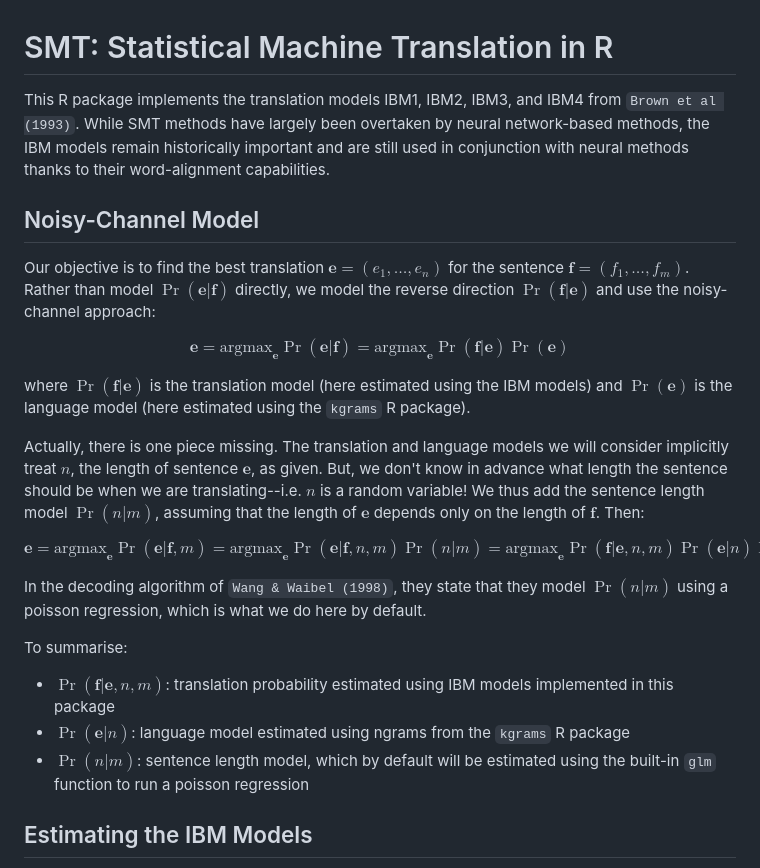
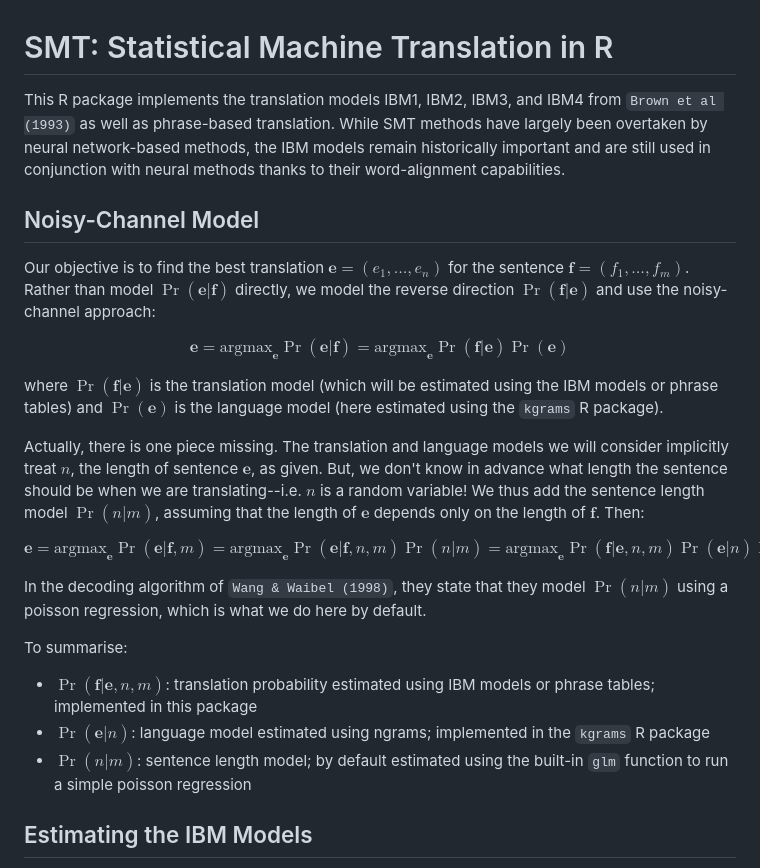
Before and after one commit to gnicholl/SMT, a Markdown page: README.md, the part around one of its changes. GitHub-like rendering.

```diff
--- a/README.md
+++ b/README.md
@@ -1,6 +1,6 @@
 # SMT: Statistical Machine Translation in R
 
-This R package implements the translation models IBM1, IBM2, IBM3, and IBM4 from `Brown et al (1993)`. While SMT methods have largely been overtaken by neural network-based methods, the IBM models remain historically important and are still used in conjunction with neural methods thanks to their word-alignment capabilities.
+This R package implements the translation models IBM1, IBM2, IBM3, and IBM4 from `Brown et al (1993)` as well as phrase-based translation. While SMT methods have largely been overtaken by neural network-based methods, the IBM models remain historically important and are still used in conjunction with neural methods thanks to their word-alignment capabilities.
 
 ## Noisy-Channel Model
 
@@ -10,7 +10,7 @@ $$
 \mathbf{e} = \text{argmax}_{\mathbf{e}} \Pr(\mathbf{e} | \mathbf{f}) = \text{argmax} _{\mathbf{e}} \Pr(\mathbf{f} | \mathbf{e}) \Pr(\mathbf{e})
 $$
 
-where $\Pr(\mathbf{f} | \mathbf{e})$ is the translation model (here estimated using the IBM models) and $\Pr(\mathbf{e})$ is the language model (here estimated using the `kgrams` R package).
+where $\Pr(\mathbf{f} | \mathbf{e})$ is the translation model (which will be estimated using the IBM models or phrase tables) and $\Pr(\mathbf{e})$ is the language model (here estimated using the `kgrams` R package).
 
 Actually, there is one piece missing. The translation and language models we will consider implicitly treat $n$, the length of sentence $\mathbf{e}$, as given. But, we don't know in advance what length the sentence should be when we are translating--i.e. $n$ is a random variable! We thus add the sentence length model $\Pr(n | m)$, assuming that the length of $\mathbf{e}$ depends only on the length of $\mathbf{f}$. Then:
 
@@ -22,9 +22,9 @@ In the decoding algorithm of `Wang & Waibel (1998)`, they state that they model
 
 To summarise:
 
-- $\Pr(\mathbf{f} | \mathbf{e}, n, m)$: translation probability estimated using IBM models implemented in this package
-- $\Pr(\mathbf{e} | n)$: language model estimated using ngrams from the `kgrams` R package
-- $\Pr(n | m)$: sentence length model, which by default will be estimated using the built-in `glm` function to run a poisson regression
+- $\Pr(\mathbf{f} | \mathbf{e}, n, m)$: translation probability estimated using IBM models or phrase tables; implemented in this package
+- $\Pr(\mathbf{e} | n)$: language model estimated using ngrams; implemented in the `kgrams` R package
+- $\Pr(n | m)$: sentence length model; by default estimated using the built-in `glm` function to run a simple poisson regression
 
 ## Estimating the IBM Models
 
```
Also changed, not shown: other parts of README.md (+27 -5 lines).
